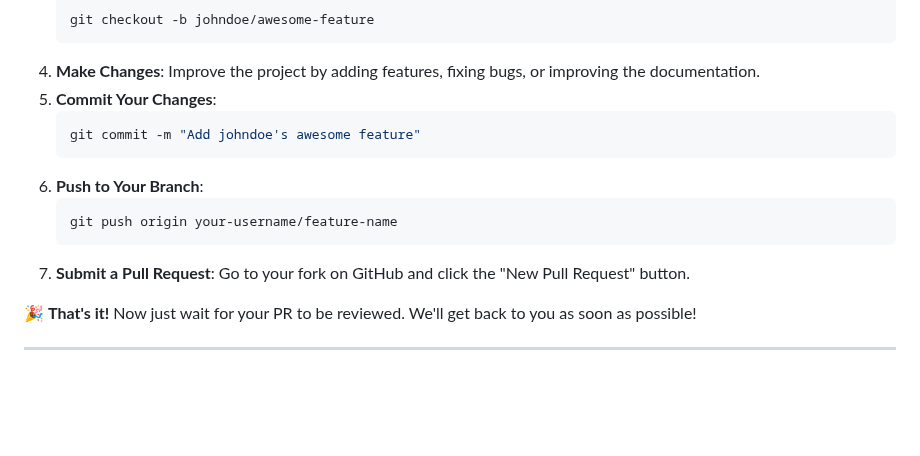
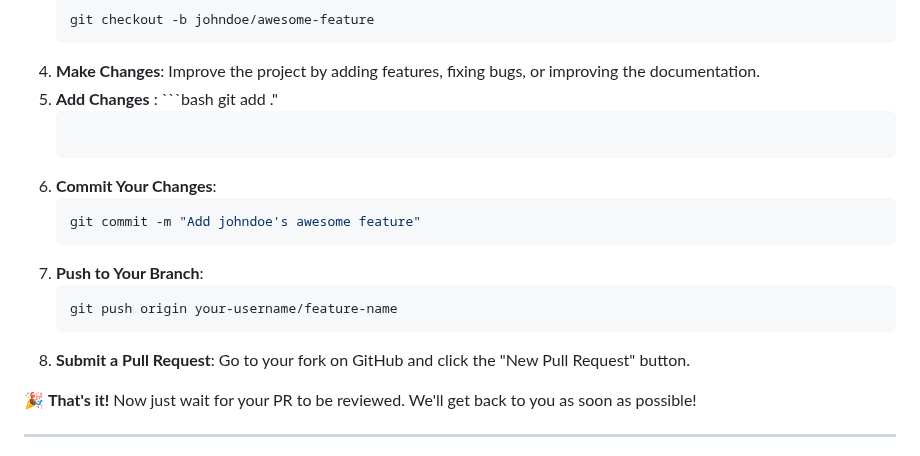
Before and after one commit to shalini0948/hacktoberfest24, a Markdown page: README.md, the part around the change. GitHub-like rendering; blank space fills up the shorter version.

````diff
--- a/README.md
+++ b/README.md
@@ -50,15 +50,18 @@ We encourage everyone to get involved! Whether it’s fixing bugs, improving doc
     git checkout -b johndoe/awesome-feature
     ```
 4. **Make Changes**: Improve the project by adding features, fixing bugs, or improving the documentation.
-5. **Commit Your Changes**:
+5. **Add Changes** : ```bash
+    git add ."
+    ```
+6. **Commit Your Changes**:
     ```bash
     git commit -m "Add johndoe's awesome feature"
     ```
-6. **Push to Your Branch**:
+7. **Push to Your Branch**:
     ```bash
     git push origin your-username/feature-name
     ```
-7. **Submit a Pull Request**: Go to your fork on GitHub and click the "New Pull Request" button.
+8. **Submit a Pull Request**: Go to your fork on GitHub and click the "New Pull Request" button.
 
 🎉 **That's it!** Now just wait for your PR to be reviewed. We'll get back to you as soon as possible!
 
````
